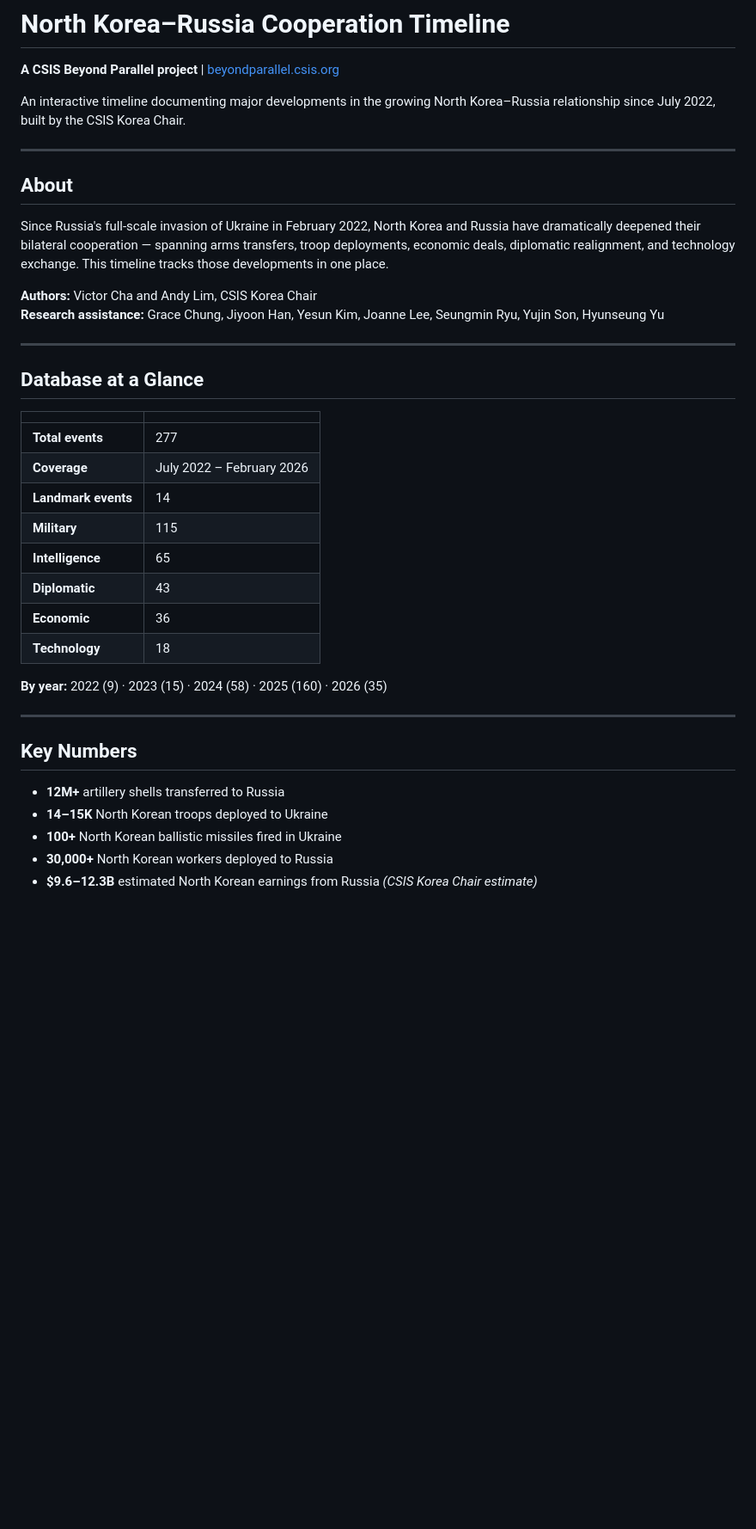
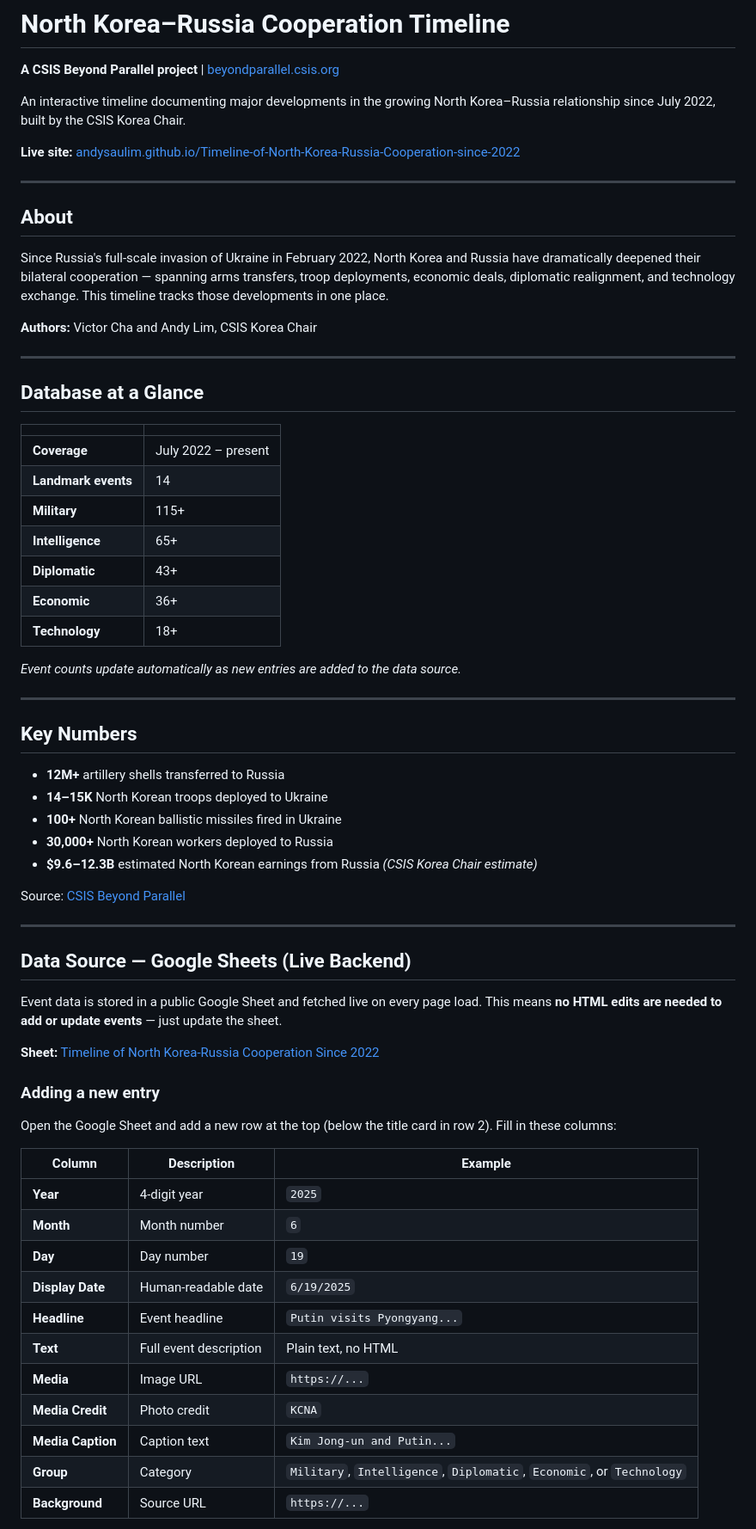
Before and after one commit to andysaulim/Timeline-of-North-Korea-Russia-Cooperation-since-2022, a Markdown page: README.md, the part around one of its changes. Shown at 86% size. Drawn GitHub-style; blank space fills up the shorter version.

```diff
--- a/README.md
+++ b/README.md
@@ -3,6 +3,8 @@
 **A CSIS Beyond Parallel project** | [beyondparallel.csis.org](https://beyondparallel.csis.org)
 
 An interactive timeline documenting major developments in the growing North Korea–Russia relationship since July 2022, built by the CSIS Korea Chair.
+
+**Live site:** [andysaulim.github.io/Timeline-of-North-Korea-Russia-Cooperation-since-2022](https://andysaulim.github.io/Timeline-of-North-Korea-Russia-Cooperation-since-2022/)
 
 ---
 
@@ -11,7 +13,6 @@ An interactive timeline documenting major developments in the growing North Kore
 Since Russia's full-scale invasion of Ukraine in February 2022, North Korea and Russia have dramatically deepened their bilateral cooperation — spanning arms transfers, troop deployments, economic deals, diplomatic realignment, and technology exchange. This timeline tracks those developments in one place.
 
 **Authors:** Victor Cha and Andy Lim, CSIS Korea Chair
-**Research assistance:** Grace Chung, Jiyoon Han, Yesun Kim, Joanne Lee, Seungmin Ryu, Yujin Son, Hyunseung Yu
 
 ---
 
@@ -19,16 +20,15 @@ Since Russia's full-scale invasion of Ukraine in February 2022, North Korea and
 
 | | |
 |---|---|
-| **Total events** | 277 |
-| **Coverage** | July 2022 – February 2026 |
+| **Coverage** | July 2022 – present |
 | **Landmark events** | 14 |
-| **Military** | 115 |
-| **Intelligence** | 65 |
-| **Diplomatic** | 43 |
-| **Economic** | 36 |
-| **Technology** | 18 |
+| **Military** | 115+ |
+| **Intelligence** | 65+ |
+| **Diplomatic** | 43+ |
+| **Economic** | 36+ |
+| **Technology** | 18+ |
 
-**By year:** 2022 (9) · 2023 (15) · 2024 (58) · 2025 (160) · 2026 (35)
+*Event counts update automatically as new entries are added to the data source.*
 
 ---
 
@@ -40,3 +40,31 @@ Since Russia's full-scale invasion of Ukraine in February 2022, North Korea and
 - **30,000+** North Korean workers deployed to Russia
 - **$9.6–12.3B** estimated North Korean earnings from Russia *(CSIS Korea Chair estimate)*
 
+Source: [CSIS Beyond Parallel](https://youtu.be/JJu6_Gysw7s)
+
+---
+
+## Data Source — Google Sheets (Live Backend)
+
+Event data is stored in a public Google Sheet and fetched live on every page load. This means **no HTML edits are needed to add or update events** — just update the sheet.
+
+**Sheet:** [Timeline of North Korea-Russia Cooperation Since 2022](https://docs.google.com/spreadsheets/d/10XZCpGPwokuLVFd-Mj_zt5A4bK7TD99AL-cHgQBY3Mc/)
+
+### Adding a new entry
+
+Open the Google Sheet and add a new row at the top (below the title card in row 2). Fill in these columns:
+
+| Column | Description | Example |
+|--------|-------------|---------|
+| **Year** | 4-digit year | `2025` |
+| **Month** | Month number | `6` |
+| **Day** | Day number | `19` |
+| **Display Date** | Human-readable date | `6/19/2025` |
+| **Headline** | Event headline | `Putin visits Pyongyang...` |
+| **Text** | Full event description | Plain text, no HTML |
+| **Media** | Image URL | `https://...` |
+| **Media Credit** | Photo credit | `KCNA` |
+| **Media Caption** | Caption text | `Kim Jong-un and Putin...` |
+| **Group** | Category | `Military`, `Intelligence`, `Diplomatic`, `Economic`, or `Technology` |
+| **Background** | Source URL | `https://...` |
+
```
Also changed, not shown: other parts of README.md (+22 -58 lines).
